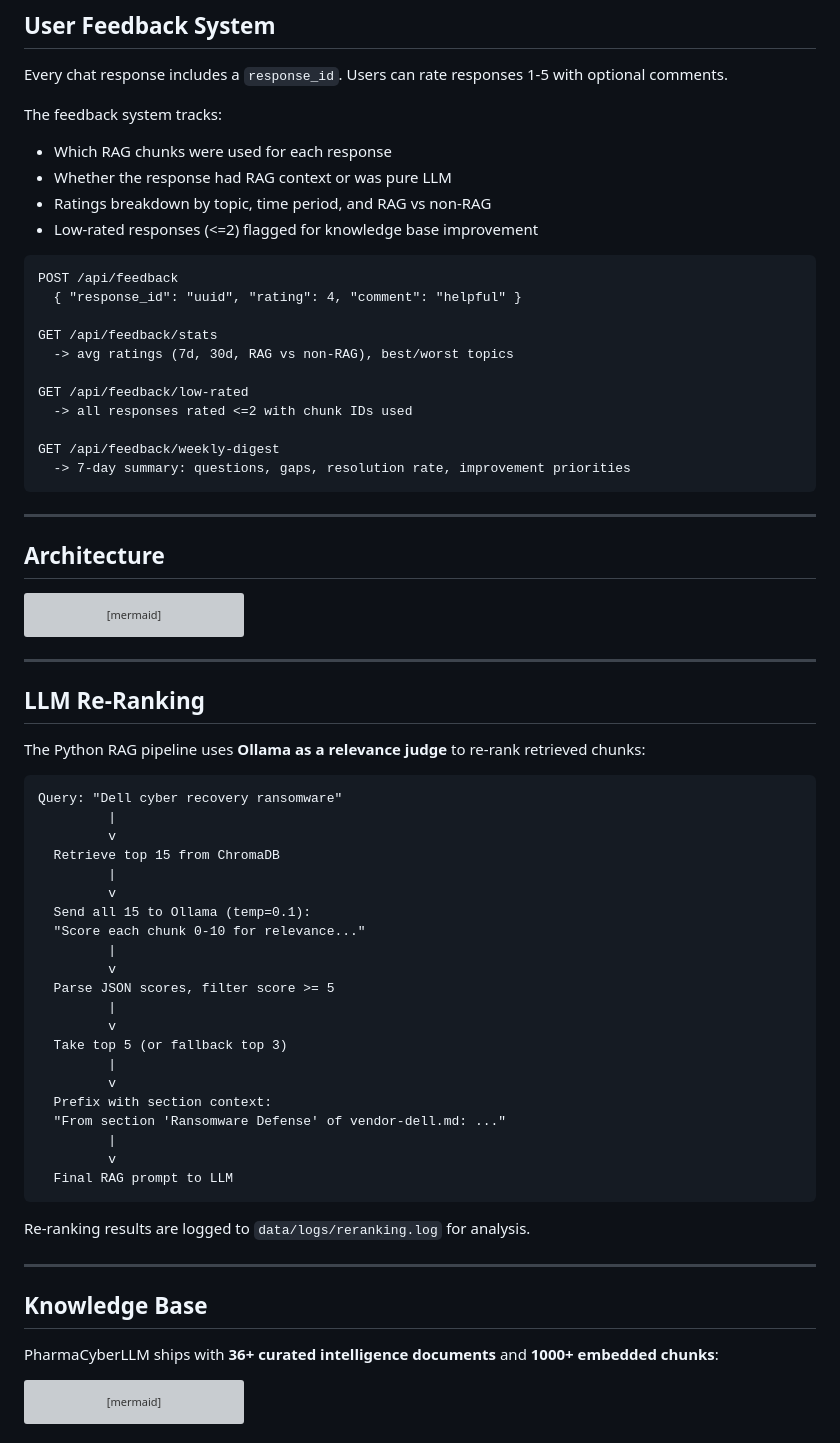
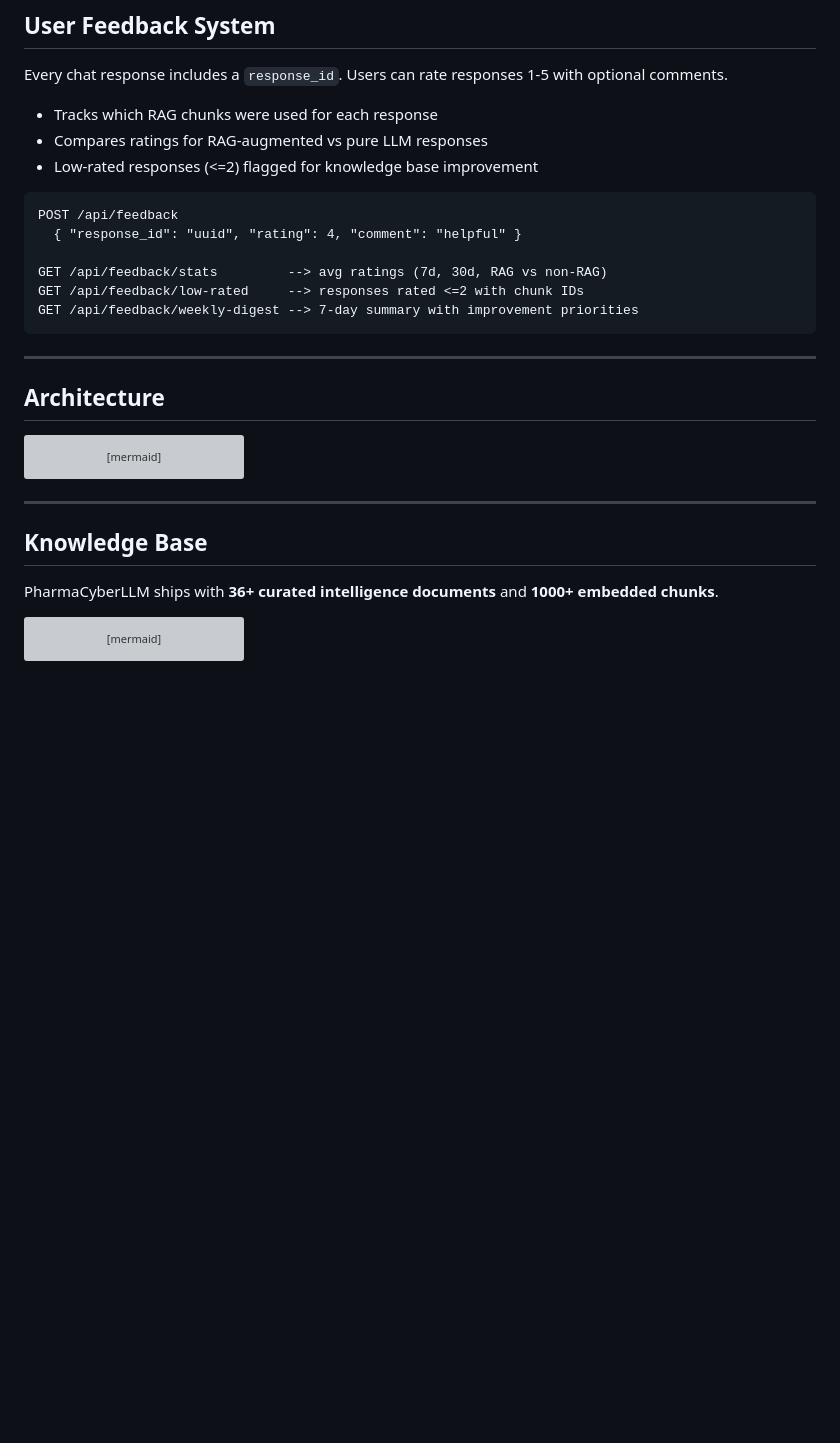
Before and after one commit to sebdallais-git/PharmaCyberLLM, a Markdown page: README.md, the part around one of its changes. Rendered like a GitHub page; blank space fills up the shorter version; grey boxes are pictures that could not be loaded.

````diff
--- a/README.md
+++ b/README.md
@@ -161,24 +186,17 @@ The gap detector uses a 2-hour cooldown per topic, logs every detection in SQLit
 
 Every chat response includes a `response_id`. Users can rate responses 1-5 with optional comments.
 
-The feedback system tracks:
-- Which RAG chunks were used for each response
-- Whether the response had RAG context or was pure LLM
-- Ratings breakdown by topic, time period, and RAG vs non-RAG
+- Tracks which RAG chunks were used for each response
+- Compares ratings for RAG-augmented vs pure LLM responses
 - Low-rated responses (<=2) flagged for knowledge base improvement
 
 ```
 POST /api/feedback
   { "response_id": "uuid", "rating": 4, "comment": "helpful" }
 
-GET /api/feedback/stats
-  -> avg ratings (7d, 30d, RAG vs non-RAG), best/worst topics
-
-GET /api/feedback/low-rated
-  -> all responses rated <=2 with chunk IDs used
-
-GET /api/feedback/weekly-digest
-  -> 7-day summary: questions, gaps, resolution rate, improvement priorities
+GET /api/feedback/stats         --> avg ratings (7d, 30d, RAG vs non-RAG)
+GET /api/feedback/low-rated     --> responses rated <=2 with chunk IDs
+GET /api/feedback/weekly-digest --> 7-day summary with improvement priorities
 ```
 
 ---
@@ -281,41 +299,9 @@ graph TB
 
 ---
 
-## LLM Re-Ranking
-
-The Python RAG pipeline uses **Ollama as a relevance judge** to re-rank retrieved chunks:
-
-```
-Query: "Dell cyber recovery ransomware"
-         |
-         v
-  Retrieve top 15 from ChromaDB
-         |
-         v
-  Send all 15 to Ollama (temp=0.1):
-  "Score each chunk 0-10 for relevance..."
-         |
-         v
-  Parse JSON scores, filter score >= 5
-         |
-         v
-  Take top 5 (or fallback top 3)
-         |
-         v
-  Prefix with section context:
-  "From section 'Ransomware Defense' of vendor-dell.md: ..."
-         |
-         v
-  Final RAG prompt to LLM
-```
-
-Re-ranking results are logged to `data/logs/reranking.log` for analysis.
-
----
-
 ## Knowledge Base
 
-PharmaCyberLLM ships with **36+ curated intelligence documents** and **1000+ embedded chunks**:
+PharmaCyberLLM ships with **36+ curated intelligence documents** and **1000+ embedded chunks**.
 
 ```mermaid
 mindmap
````
Also changed, not shown: other parts of README.md (+213 -222 lines).
